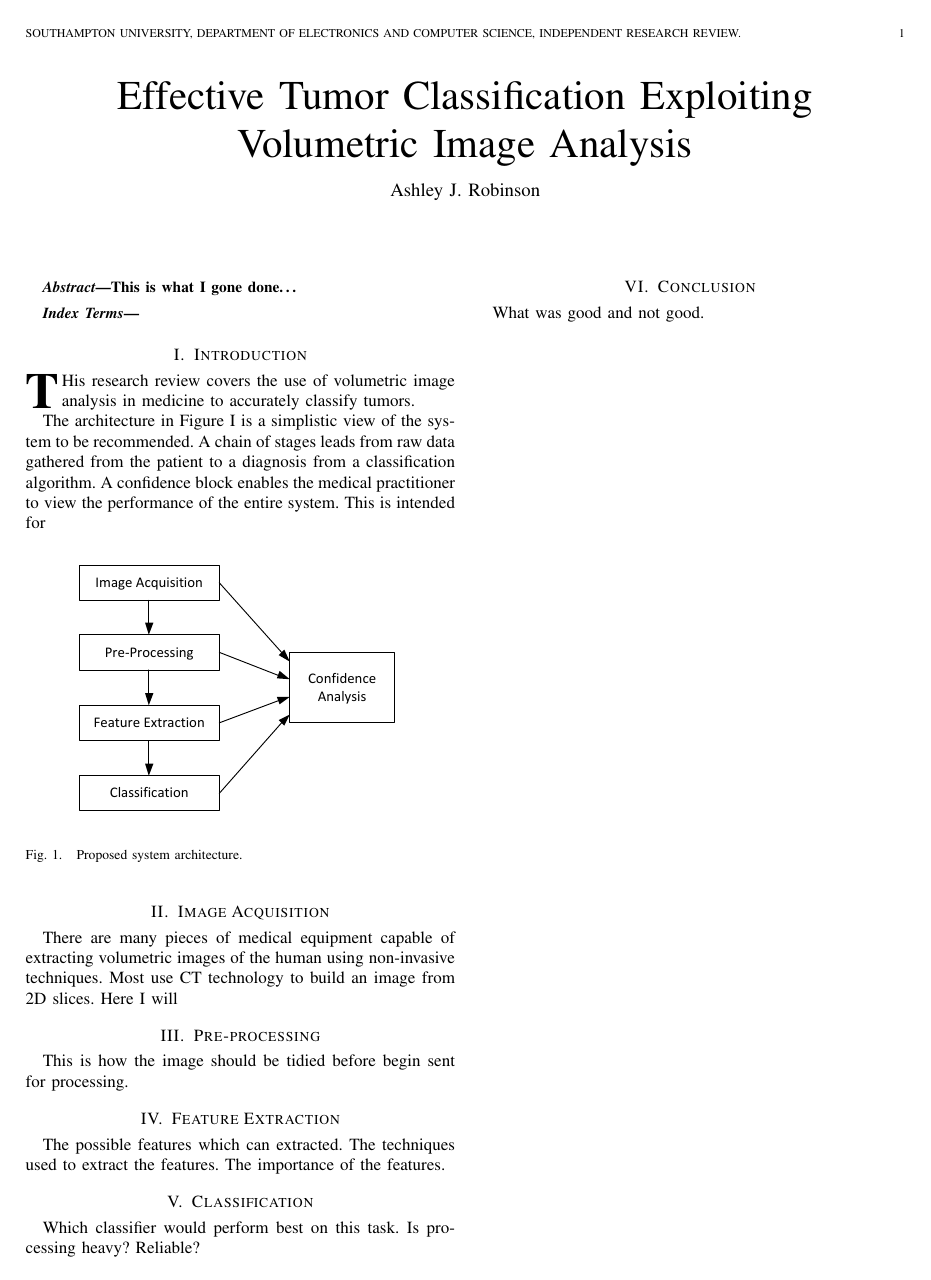
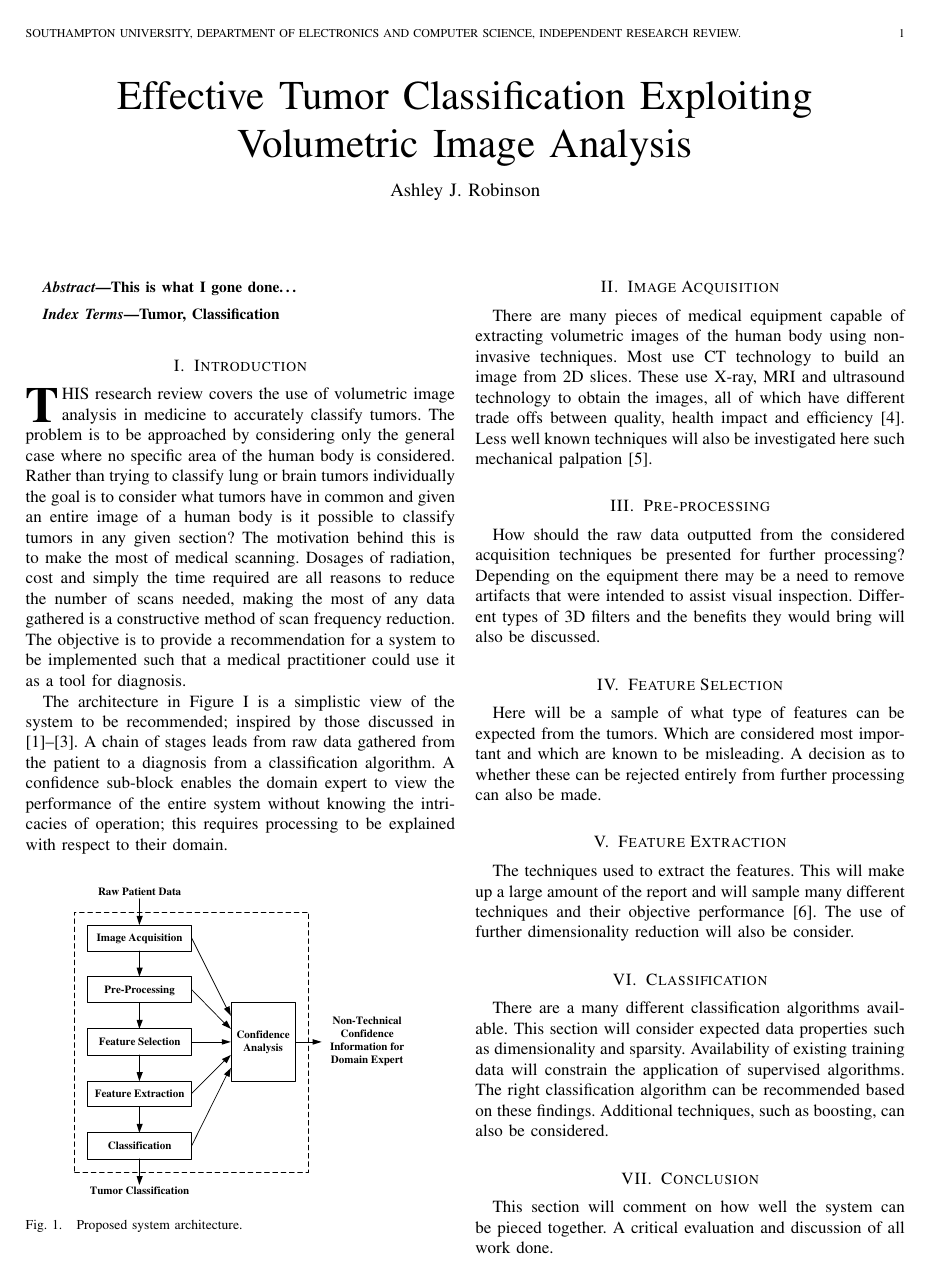
Before and after one commit to ashleyjr/IndependentResearchReview, a LaTeX paper (Draft/AshleyRobinson.tex): the whole page before the commit and page 1 of 2 after it. The pictures show the PDF file Draft/AshleyRobinson.pdf that the author committed with the source.

Commit message:
more shit

```diff
--- a/Draft/AshleyRobinson.tex
+++ b/Draft/AshleyRobinson.tex
@@ -42,12 +42,17 @@ This is what I gone done\dots
 
 
 \section{Introduction}
-\IEEEPARstart{T}his research review covers the use of volumetric image analysis in medicine to accurately classify tumors.
+\IEEEPARstart{T}{his} research review covers the use of volumetric image analysis in medicine to accurately classify tumors.
+The problem is to be approached by considering only the general case where no specific area of the human body is considered.
+Rather than trying to classify lung or brain tumors individually the goal is to consider what tumors have in common and given an entire image of a human body is it possible to classify tumors in any given section?
+The motivation behind this is to make the most of medical scanning.
+Dosages of radiation, cost and simply the time required are all reasons to reduce the number of scans needed, making the most of any data gathered is a constructive method of scan frequency reduction.
+The objective is to provide a recommendation for a system to be implemented such that a medical practitioner could use it as a tool for diagnosis.
 
-The architecture in Figure~\ref{fig:Proposed} is a simplistic view of the system to be recommended.
+The architecture in Figure~\ref{fig:Proposed} is a simplistic view of the system to be recommended; inspired by those discussed in ~\cite{ahmed2011efficacy,kumar2011classification,sachdeva2011multiclass}.
 A chain of stages leads from raw data gathered from the patient to a diagnosis from a classification algorithm.
-A confidence block enables the medical practitioner to view the performance of the entire system.
-This is intended for
+A confidence sub-block enables the domain expert to view the performance of the entire system without knowing the intricacies of operation; this requires processing to be explained with respect to their domain.
+
 \begin{figure}[!htb]
    \centering
    \includegraphics[width = 0.4\textwidth]{Figures/Proposed.pdf}
@@ -59,47 +64,46 @@ This is intended for
 
 \section{Image Acquisition}
 \label{sec:ImageAcquisition}
-There are many pieces of medical equipment capable of extracting volumetric images of the human using non-invasive techniques.
+There are many pieces of medical equipment capable of extracting volumetric images of the human body using non-invasive techniques.
 Most use CT technology to build an image from 2D slices.
-Here I will
+These use X-ray, MRI and ultrasound technology to obtain the images, all of which have different trade offs between quality, health impact and efficiency~\cite{robb1999biomedical}.
+Less well known techniques will also be investigated here such mechanical palpation~\cite{wellman1997modeling}.
 
 
 
 
 \section{Pre-processing}
 \label{sec:PreProcessing}
-This is how the image should be tidied before begin sent for processing.
+How should the raw data outputted from the considered acquisition techniques be presented for further processing?
+Depending on the equipment there may be a need to remove artifacts that were intended to assist visual inspection.
+Different types of 3D filters and the benefits they would bring will also be discussed.
 
-
-
-
-
+\section{Feature Selection}
+Here will be a sample of what type of features can be expected from the tumors.
+Which are considered most important and which are known to be misleading.
+A decision as to whether these can be rejected entirely from further processing can also be made.
 
 \section{Feature Extraction}
 \label{FeatureExtraction}
 
-The possible features which can extracted.
 The techniques used to extract the features.
-The importance of the features.
-
-
+This will make up a large amount of the report and will sample many different techniques and their objective performance~\cite{lohmann1998volumetric}.
+The use of further dimensionality reduction will also be consider.
 
 
 \section{Classification}
 \label{Classification}
 
-
-Which classifier would perform best on this task.
-Is processing heavy? Reliable?
-
-
-
-
-
+There are a many different classification algorithms available.
+This section will consider expected data properties such as dimensionality and sparsity.
+Availability of existing training data will constrain the application of supervised algorithms.
+The right classification algorithm can be recommended based on these findings.
+Additional techniques, such as boosting, can also be considered.
 
 \section{Conclusion}
 \label{Conclusion}
 
-What was good and not good.
+This section will comment on how well the system can be pieced together.
+A critical evaluation and discussion of all work done.
 
 
```
Also changed, not shown: Draft/references.bib (added, +64 -0 lines), Draft/AshleyRobinson.pdf, Draft/Figures/Proposed.pdf, Draft/AshleyRobinson.tex (6 more changed lines), 2 other files.
